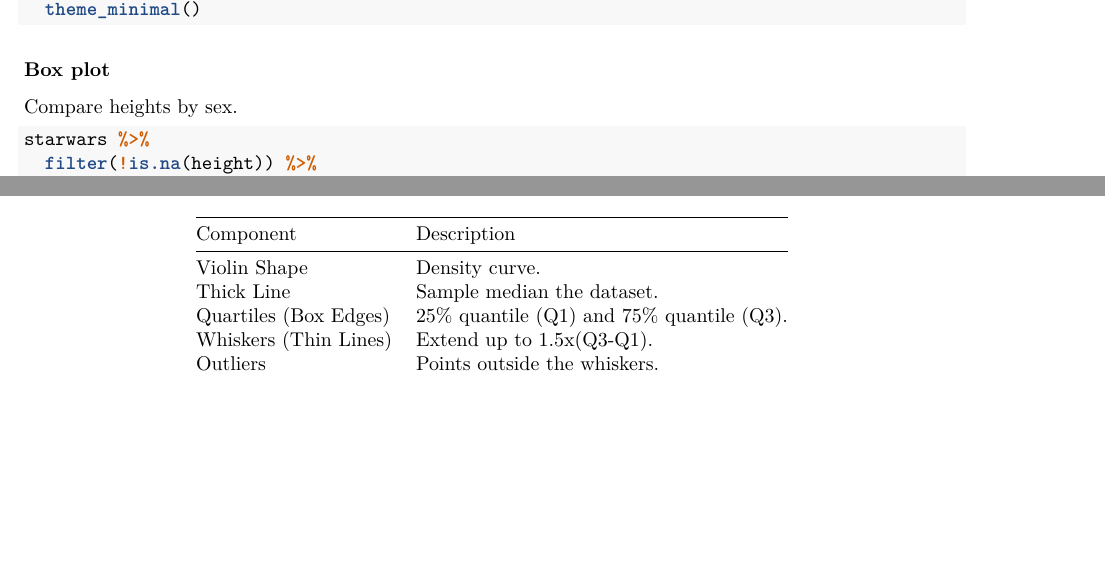
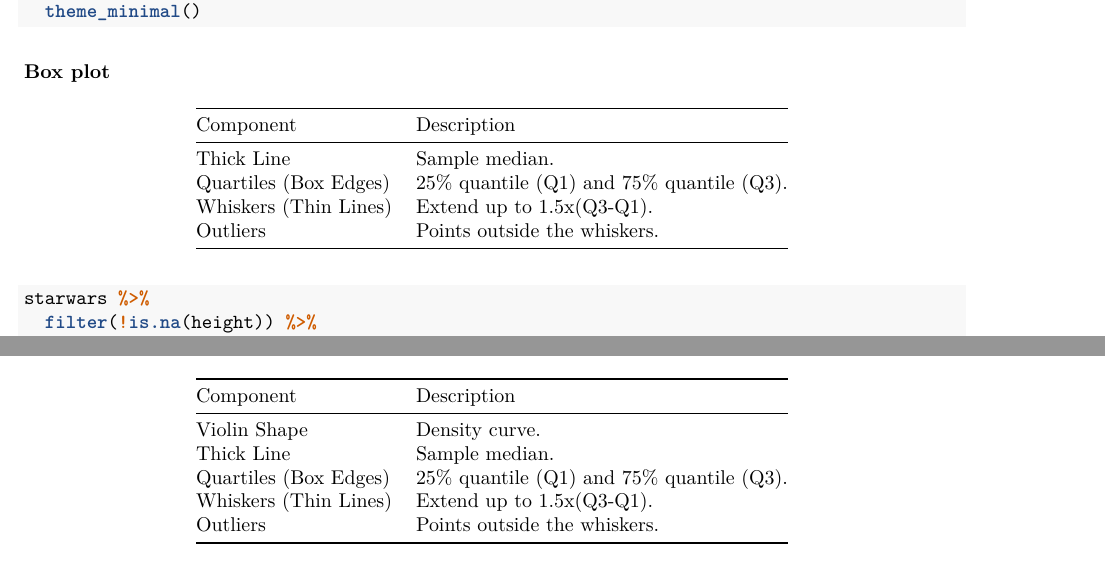
Before and after one commit to ZhiyangGeeZhou/ZhiyangGeeZhou.github.io, an R Markdown document (attach/UWM/UWM_PH718_2025Spring_Part04.Rmd): two parts of page 18 of 22, joined at a grey line, cut so that both start at the same text, the shorter picture padded with empty space. Rendered offline with R 4.5, knitr and Pandoc, then LaTeX, with nearby package versions.

Commit message:
Update UWM_PH718_2025Spring_Part04.Rmd

````diff
--- a/attach/UWM/UWM_PH718_2025Spring_Part04.Rmd
+++ b/attach/UWM/UWM_PH718_2025Spring_Part04.Rmd
@@ -1090,7 +1090,12 @@ starwars %>%
 
 ### Box plot
 
-Compare heights by sex.
+| Component | Description |
+|---|---|
+| Thick Line | Sample median. |
+| Quartiles (Box Edges)| 25% quantile (Q1) and 75% quantile (Q3). |
+| Whiskers (Thin Lines) | Extend up to 1.5x(Q3-Q1). |
+| Outliers | Points outside the whiskers. |
 
 ```{r, eval = F}
 starwars %>%
@@ -1125,7 +1130,7 @@ A combination of a box plot and a density plot.
 | Component | Description |
 |---|---|
 | Violin Shape | Density curve. |
-| Thick Line | Sample median the dataset. |
+| Thick Line | Sample median. |
 | Quartiles (Box Edges)| 25% quantile (Q1) and 75% quantile (Q3). |
 | Whiskers (Thin Lines) | Extend up to 1.5x(Q3-Q1). |
 | Outliers | Points outside the whiskers. |
````
